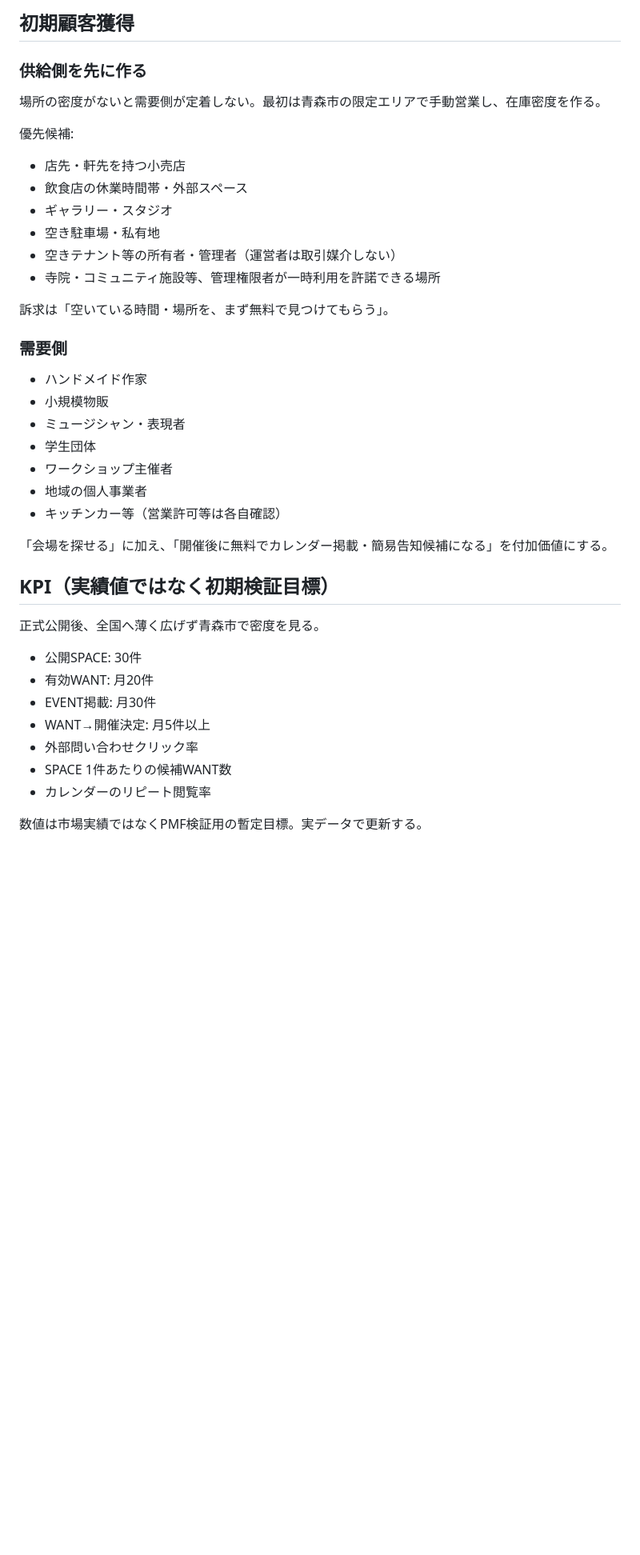
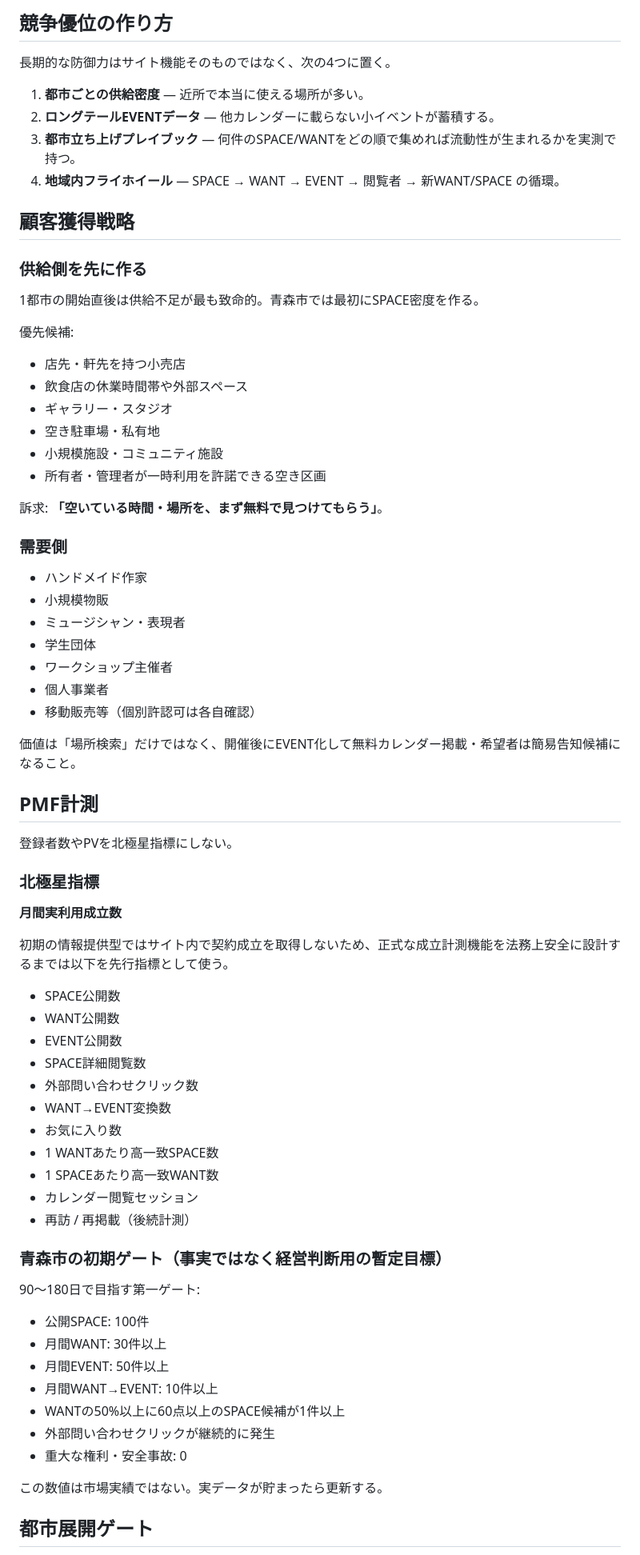
Before and after one commit to nknkny/Homepage, a Markdown page: event-platform/STRATEGY.md, the part around one of its changes. Shown at 80% size. GitHub-like rendering; blank space fills up the shorter version.

```diff
--- a/event-platform/STRATEGY.md
+++ b/event-platform/STRATEGY.md
@@ -39,19 +64,28 @@ SPACE掲載
 
-## 初期顧客獲得
+## 競争優位の作り方
+
+長期的な防御力はサイト機能そのものではなく、次の4つに置く。
+
+1. **都市ごとの供給密度** — 近所で本当に使える場所が多い。
+2. **ロングテールEVENTデータ** — 他カレンダーに載らない小イベントが蓄積する。
+3. **都市立ち上げプレイブック** — 何件のSPACE/WANTをどの順で集めれば流動性が生まれるかを実測で持つ。
+4. **地域内フライホイール** — SPACE → WANT → EVENT → 閲覧者 → 新WANT/SPACE の循環。
+
+## 顧客獲得戦略
 
 ### 供給側を先に作る
 
-場所の密度がないと需要側が定着しない。最初は青森市の限定エリアで手動営業し、在庫密度を作る。
+1都市の開始直後は供給不足が最も致命的。青森市では最初にSPACE密度を作る。
 
 優先候補:
 - 店先・軒先を持つ小売店
-- 飲食店の休業時間帯・外部スペース
+- 飲食店の休業時間帯や外部スペース
 - ギャラリー・スタジオ
 - 空き駐車場・私有地
-- 空きテナント等の所有者・管理者（運営者は取引媒介しない）
-- 寺院・コミュニティ施設等、管理権限者が一時利用を許諾できる場所
+- 小規模施設・コミュニティ施設
+- 所有者・管理者が一時利用を許諾できる空き区画
 
-訴求は「空いている時間・場所を、まず無料で見つけてもらう」。
+訴求: **「空いている時間・場所を、まず無料で見つけてもらう」**。
 
 ### 需要側
 
@@ -60,21 +94,45 @@ SPACE掲載
 - ミュージシャン・表現者
 - 学生団体
 - ワークショップ主催者
-- 地域の個人事業者
-- キッチンカー等（営業許可等は各自確認）
+- 個人事業者
+- 移動販売等（個別許認可は各自確認）
 
-「会場を探せる」に加え、「開催後に無料でカレンダー掲載・簡易告知候補になる」を付加価値にする。
+価値は「場所検索」だけではなく、開催後にEVENT化して無料カレンダー掲載・希望者は簡易告知候補になること。
 
-## KPI（実績値ではなく初期検証目標）
+## PMF計測
 
-正式公開後、全国へ薄く広げず青森市で密度を見る。
+登録者数やPVを北極星指標にしない。
 
-- 公開SPACE: 30件
-- 有効WANT: 月20件
-- EVENT掲載: 月30件
-- WANT→開催決定: 月5件以上
-- 外部問い合わせクリック率
-- SPACE 1件あたりの候補WANT数
-- カレンダーのリピート閲覧率
+### 北極星指標
 
-数値は市場実績ではなくPMF検証用の暫定目標。実データで更新する。
+**月間実利用成立数**
+
+初期の情報提供型ではサイト内で契約成立を取得しないため、正式な成立計測機能を法務上安全に設計するまでは以下を先行指標として使う。
+
+- SPACE公開数
+- WANT公開数
+- EVENT公開数
+- SPACE詳細閲覧数
+- 外部問い合わせクリック数
+- WANT→EVENT変換数
+- お気に入り数
+- 1 WANTあたり高一致SPACE数
+- 1 SPACEあたり高一致WANT数
+- カレンダー閲覧セッション
+- 再訪 / 再掲載（後続計測）
+
+### 青森市の初期ゲート（事実ではなく経営判断用の暫定目標）
+
+90〜180日で目指す第一ゲート:
+- 公開SPACE: 100件
+- 月間WANT: 30件以上
+- 月間EVENT: 50件以上
+- 月間WANT→EVENT: 10件以上
+- WANTの50%以上に60点以上のSPACE候補が1件以上
+- 外部問い合わせクリックが継続的に発生
+- 重大な権利・安全事故: 0
+
+この数値は市場実績ではない。実データが貯まったら更新する。
+
+## 都市展開ゲート
+
```
Also changed, not shown: other parts of event-platform/STRATEGY.md (+115 -58 lines).
